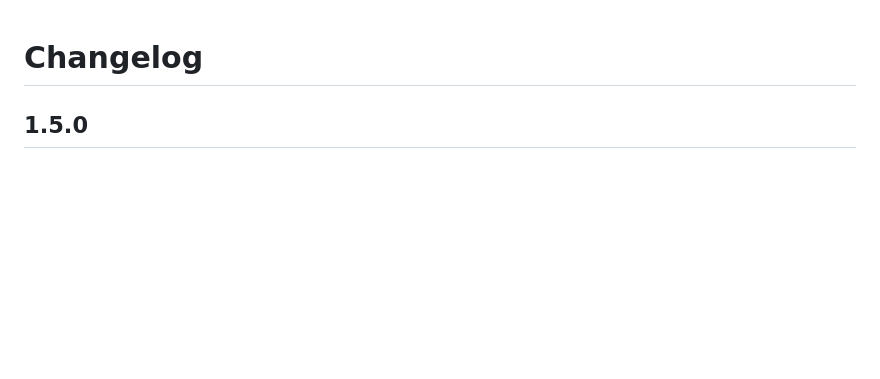
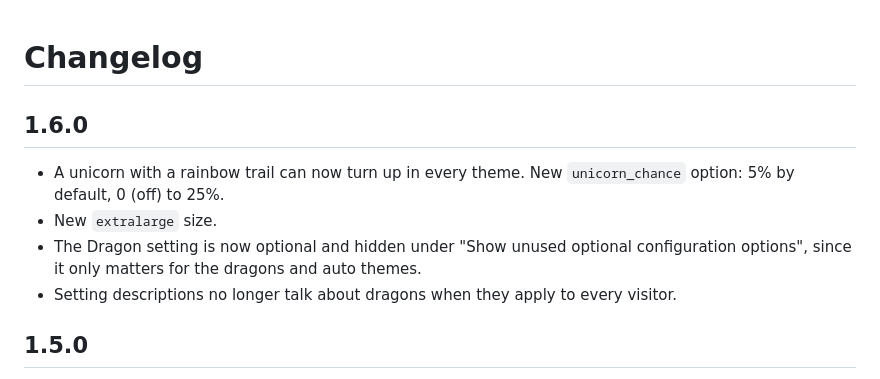
Before and after one commit to dongasaurus/slopDragon, a Markdown page: dragon_flyby/CHANGELOG.md, the part around the change. Drawn GitHub-style; blank space fills up the shorter version.

```diff
--- a/dragon_flyby/CHANGELOG.md
+++ b/dragon_flyby/CHANGELOG.md
@@ -1,4 +1,11 @@
 # Changelog
+
+## 1.6.0
+
+- A unicorn with a rainbow trail can now turn up in every theme. New `unicorn_chance` option: 5% by default, 0 (off) to 25%.
+- New `extralarge` size.
+- The Dragon setting is now optional and hidden under "Show unused optional configuration options", since it only matters for the dragons and auto themes.
+- Setting descriptions no longer talk about dragons when they apply to every visitor.
 
 ## 1.5.0
 
```
Also changed, not shown: README.md (+14 -7 lines), dragon_flyby/DOCS.md (+13 -7 lines), docs/unicorn.png (added), 6 other files.
